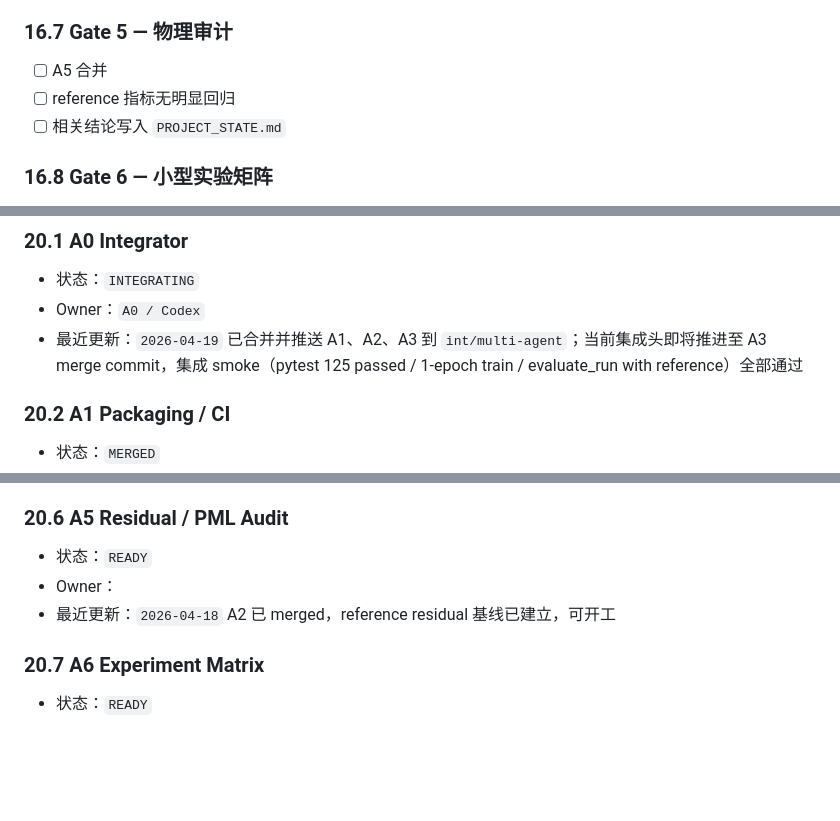
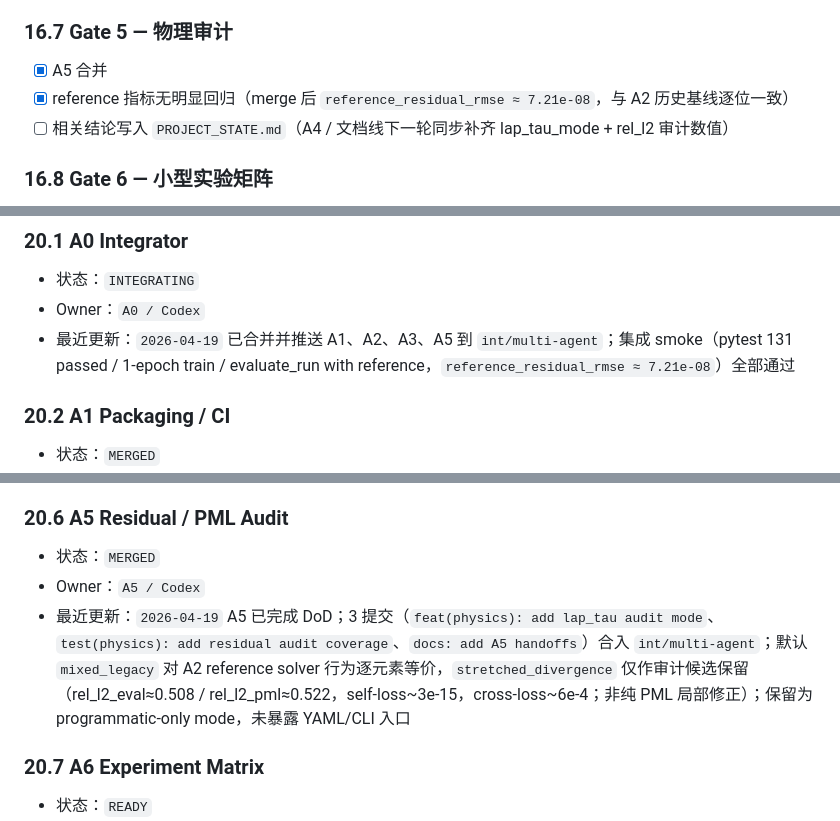
Before and after one commit to shuaxinSX/kaiti, a Markdown page: WORKTREE_BOARD.md, 3 parts joined by grey strips. Drawn GitHub-style; blank space fills up the shorter version.

Commit message:
docs(board): mark A5 merged and advance Gate 5
- §20.6 A5: status MERGED; record residual audit commit summary and
  rel_l2 / self-loss / cross-loss numbers; note lap_tau_mode remains
  programmatic-only
- §16.7 Gate 5: tick merge + reference-no-regression boxes; PROJECT_STATE
  update flagged as follow-up for the docs track
- §20.1 A0: refresh date and pytest count (131 passed) after A5 merge

```diff
--- a/WORKTREE_BOARD.md
+++ b/WORKTREE_BOARD.md
@@ -1177,9 +1177,9 @@ Gate 4 已开启。A5 可基于 `int/multi-agent` 中已合并的 A2+A3 基线
 
 ### 16.7 Gate 5 — 物理审计
 
-* [ ] A5 合并
-* [ ] reference 指标无明显回归
-* [ ] 相关结论写入 `PROJECT_STATE.md`
+* [x] A5 合并
+* [x] reference 指标无明显回归（merge 后 `reference_residual_rmse ≈ 7.21e-08`，与 A2 历史基线逐位一致）
+* [ ] 相关结论写入 `PROJECT_STATE.md`（A4 / 文档线下一轮同步补齐 lap_tau_mode + rel_l2 审计数值）
 
 ### 16.8 Gate 6 — 小型实验矩阵
 
@@ -1274,7 +1274,7 @@ git merge int/multi-agent
 
 * 状态：`INTEGRATING`
 * Owner：`A0 / Codex`
-* 最近更新：`2026-04-19` 已合并并推送 A1、A2、A3 到 `int/multi-agent`；当前集成头即将推进至 A3 merge commit，集成 smoke（pytest 125 passed / 1-epoch train / evaluate_run with reference）全部通过
+* 最近更新：`2026-04-19` 已合并并推送 A1、A2、A3、A5 到 `int/multi-agent`；集成 smoke（pytest 131 passed / 1-epoch train / evaluate_run with reference，`reference_residual_rmse ≈ 7.21e-08`）全部通过
 
 ### 20.2 A1 Packaging / CI
 
@@ -1302,9 +1302,9 @@ git merge int/multi-agent
 
 ### 20.6 A5 Residual / PML Audit
 
-* 状态：`READY`
-* Owner：
-* 最近更新：`2026-04-18` A2 已 merged，reference residual 基线已建立，可开工
+* 状态：`MERGED`
+* Owner：`A5 / Codex`
+* 最近更新：`2026-04-19` A5 已完成 DoD；3 提交（`feat(physics): add lap_tau audit mode`、`test(physics): add residual audit coverage`、`docs: add A5 handoffs`）合入 `int/multi-agent`；默认 `mixed_legacy` 对 A2 reference solver 行为逐元素等价，`stretched_divergence` 仅作审计候选保留（rel_l2_eval≈0.508 / rel_l2_pml≈0.522，self-loss~3e-15，cross-loss~6e-4；非纯 PML 局部修正）；保留为 programmatic-only mode，未暴露 YAML/CLI 入口
 
 ### 20.7 A6 Experiment Matrix
 
```
